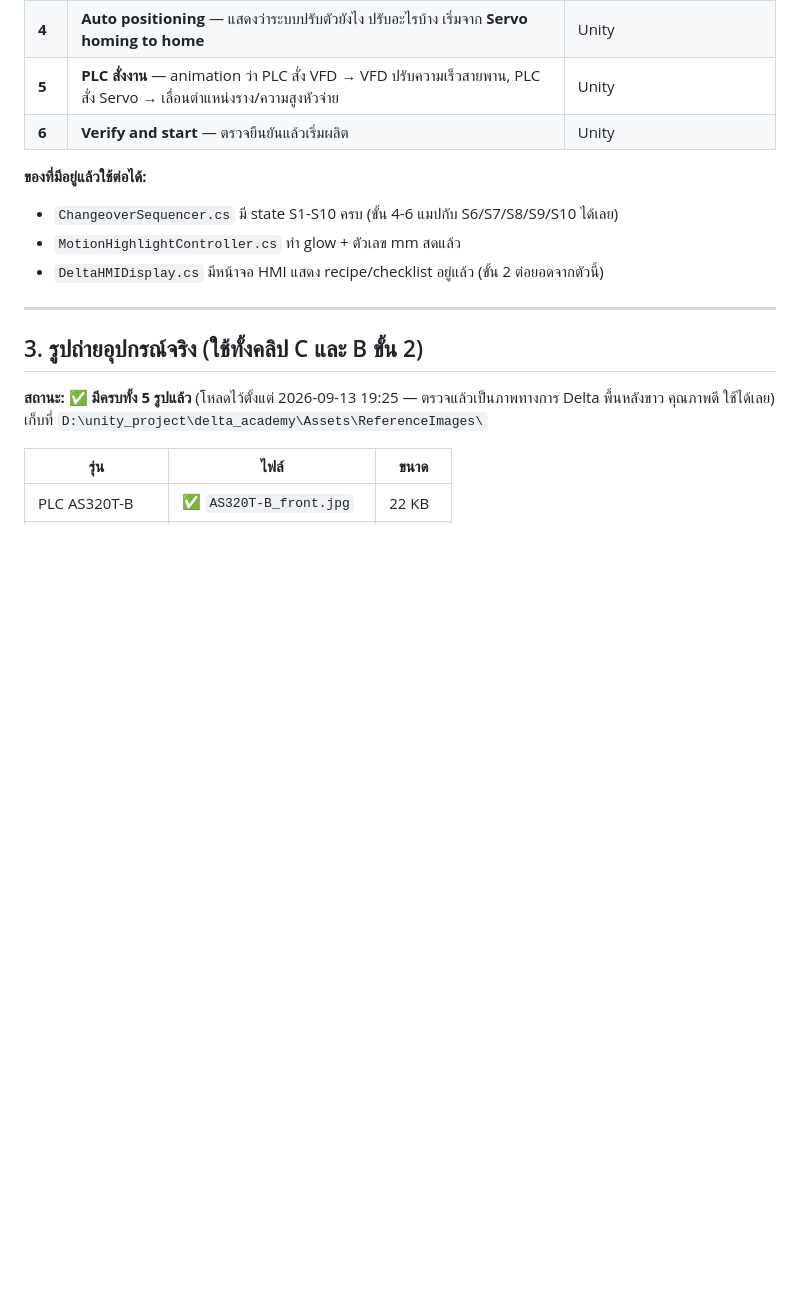
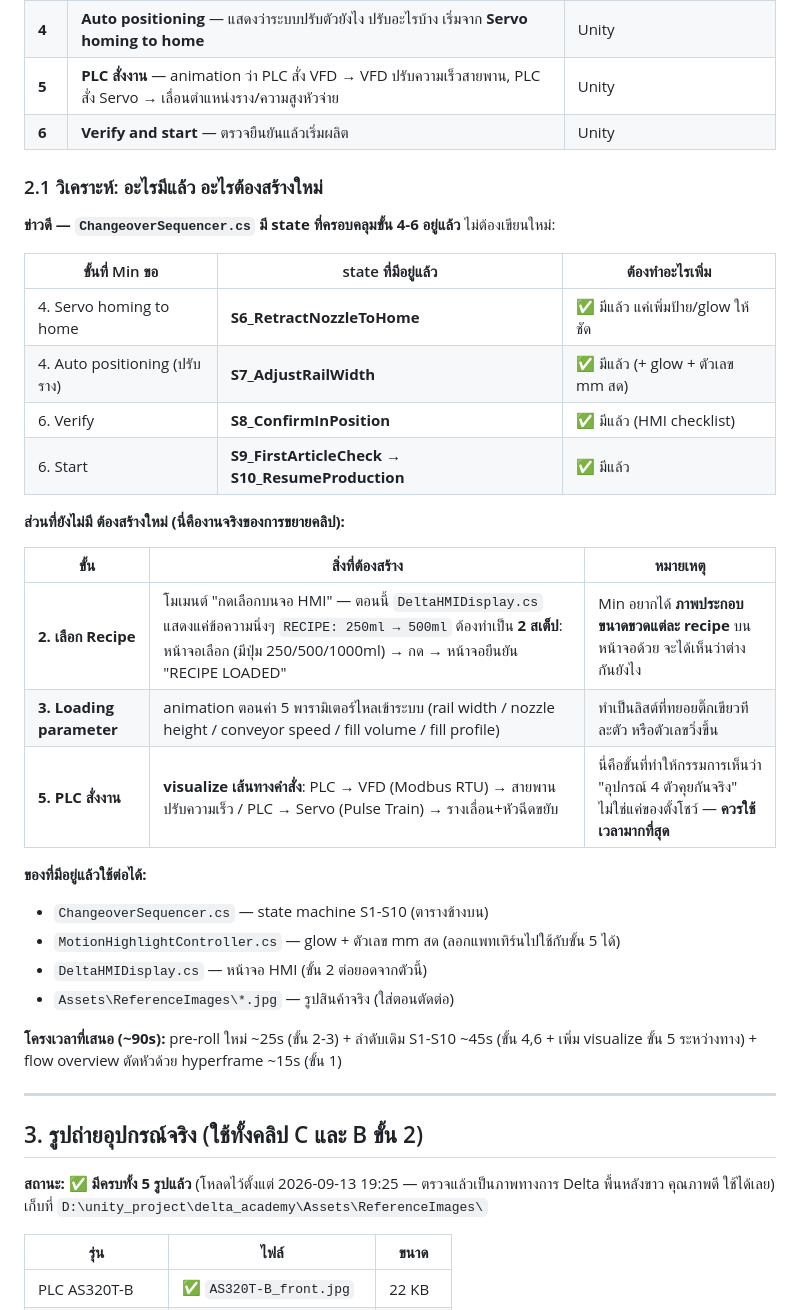
Before and after one commit to minmin2017/powerFull_noteXai, a Markdown page: PLAN.md, the part around the change. Rendered like a GitHub page; blank space fills up the shorter version.

Commit message:
docs: spec out the Clip B expansion - map Min's 6 steps onto existing states
Analysed which of Min's requested presentation steps already exist in
ChangeoverSequencer (S6 homing, S7 rail positioning, S8 verify, S9/S10 start -
all already built) versus what genuinely has to be created: the HMI recipe
selection moment, the parameter loading animation, and the PLC-to-VFD/servo
command-path visualisation. That last one is the shot that proves the four
Delta devices actually talk to each other rather than just sitting there, so it
should get the most screen time.

Co-Authored-By: Claude Opus 5 <noreply@anthropic.com>
Claude-Session: https://claude.ai/code/session_018gsw6RfuwevDZAP62w6V9W

```diff
--- a/PLAN.md
+++ b/PLAN.md
@@ -93,10 +93,33 @@ Min: *"จากภาพจะเห็นว่ามีหลายขั้
 | **5** | **PLC สั่งงาน** — animation ว่า PLC สั่ง VFD → VFD ปรับความเร็วสายพาน, PLC สั่ง Servo → เลื่อนตำแหน่งราง/ความสูงหัวจ่าย | Unity |
 | **6** | **Verify and start** — ตรวจยืนยันแล้วเริ่มผลิต | Unity |
 
+### 2.1 วิเคราะห์: อะไรมีแล้ว อะไรต้องสร้างใหม่
+
+**ข่าวดี — `ChangeoverSequencer.cs` มี state ที่ครอบคลุมขั้น 4-6 อยู่แล้ว** ไม่ต้องเขียนใหม่:
+
+| ขั้นที่ Min ขอ | state ที่มีอยู่แล้ว | ต้องทำอะไรเพิ่ม |
+|---|---|---|
+| 4. Servo homing to home | **S6_RetractNozzleToHome** | ✅ มีแล้ว แค่เพิ่มป้าย/glow ให้ชัด |
+| 4. Auto positioning (ปรับราง) | **S7_AdjustRailWidth** | ✅ มีแล้ว (+ glow + ตัวเลข mm สด) |
+| 6. Verify | **S8_ConfirmInPosition** | ✅ มีแล้ว (HMI checklist) |
+| 6. Start | **S9_FirstArticleCheck → S10_ResumeProduction** | ✅ มีแล้ว |
+
+**ส่วนที่ยังไม่มี ต้องสร้างใหม่ (นี่คืองานจริงของการขยายคลิป):**
+
+| ขั้น | สิ่งที่ต้องสร้าง | หมายเหตุ |
+|---|---|---|
+| **2. เลือก Recipe** | โมเมนต์ "กดเลือกบนจอ HMI" — ตอนนี้ `DeltaHMIDisplay.cs` แสดงแค่ข้อความนิ่งๆ `RECIPE: 250ml → 500ml` ต้องทำเป็น **2 สเต็ป**: หน้าจอเลือก (มีปุ่ม 250/500/1000ml) → กด → หน้าจอยืนยัน "RECIPE LOADED" | Min อยากได้ **ภาพประกอบขนาดขวดแต่ละ recipe** บนหน้าจอด้วย จะได้เห็นว่าต่างกันยังไง |
+| **3. Loading parameter** | animation ตอนค่า 5 พารามิเตอร์ไหลเข้าระบบ (rail width / nozzle height / conveyor speed / fill volume / fill profile) | ทำเป็นลิสต์ที่ทยอยติ๊กเขียวทีละตัว หรือตัวเลขวิ่งขึ้น |
+| **5. PLC สั่งงาน** | **visualize เส้นทางคำสั่ง**: PLC → VFD (Modbus RTU) → สายพานปรับความเร็ว / PLC → Servo (Pulse Train) → รางเลื่อน+หัวฉีดขยับ | นี่คือขั้นที่ทำให้กรรมการเห็นว่า "อุปกรณ์ 4 ตัวคุยกันจริง" ไม่ใช่แค่ของตั้งโชว์ — **ควรใช้เวลามากที่สุด** |
+
 **ของที่มีอยู่แล้วใช้ต่อได้:**
-- `ChangeoverSequencer.cs` มี state S1-S10 ครบ (ขั้น 4-6 แมปกับ S6/S7/S8/S9/S10 ได้เลย)
-- `MotionHighlightController.cs` ทำ glow + ตัวเลข mm สดแล้ว
-- `DeltaHMIDisplay.cs` มีหน้าจอ HMI แสดง recipe/checklist อยู่แล้ว (ขั้น 2 ต่อยอดจากตัวนี้)
+- `ChangeoverSequencer.cs` — state machine S1-S10 (ตารางข้างบน)
+- `MotionHighlightController.cs` — glow + ตัวเลข mm สด (ลอกแพทเทิร์นไปใช้กับขั้น 5 ได้)
+- `DeltaHMIDisplay.cs` — หน้าจอ HMI (ขั้น 2 ต่อยอดจากตัวนี้)
+- `Assets\ReferenceImages\*.jpg` — รูปสินค้าจริง (ใส่ตอนตัดต่อ)
+
+**โครงเวลาที่เสนอ (~90s):** pre-roll ใหม่ ~25s (ขั้น 2-3) + ลำดับเดิม S1-S10 ~45s (ขั้น 4,6 +
+เพิ่ม visualize ขั้น 5 ระหว่างทาง) + flow overview ตัดหัวด้วย hyperframe ~15s (ขั้น 1)
 
 ---
 
```
